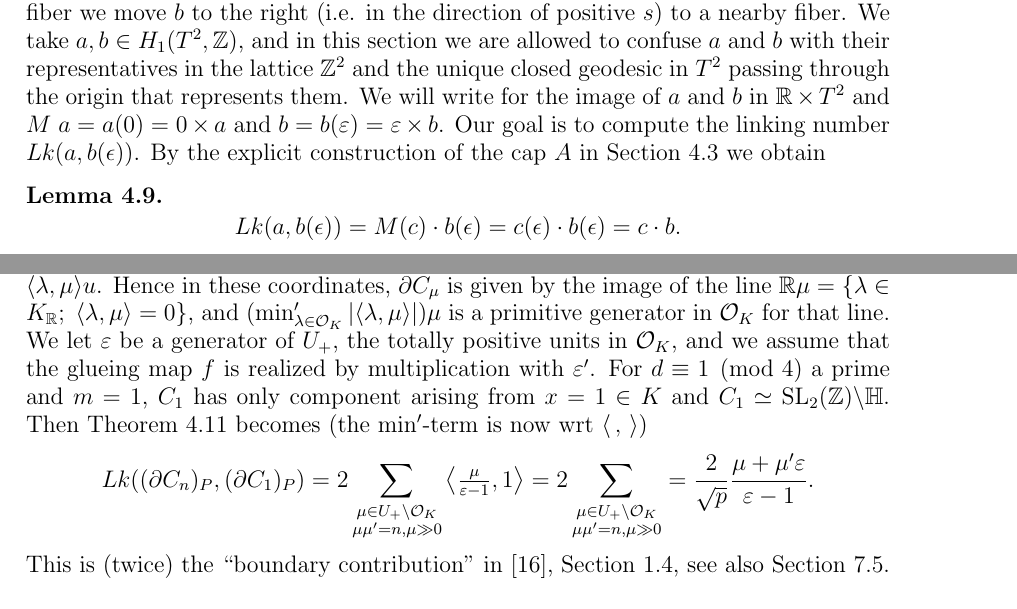
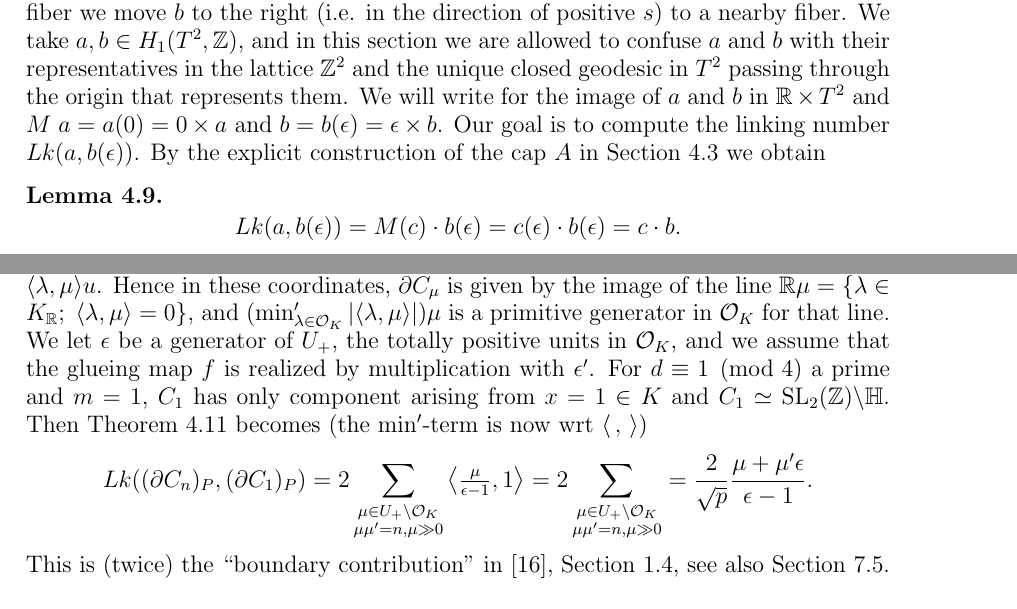
Before and after one commit to BooksHTML/gitpractice, a LaTeX paper (funke-millson-master.tex, which reads leingang.tex): two parts of pages 15 and 16 of 37, joined at a grey line, cut so that both start at the same text. Compiled offline with pdfLaTeX.

Commit message:
Added backslashes when fixing \eps

```diff
--- a/leingang.tex
+++ b/leingang.tex
@@ -18,7 +18,7 @@ H_1(T^2,\Z)$, and in this section we are allowed to confuse $a$ and
 $b$ with their representatives in the lattice $\Z^2$ and the unique
 closed geodesic in $T^2$ passing through the origin that represents
 them. We will write for the image of $a$ and $b$ in $\R \times T^2$
-and $M$ $a=a(0)=0 \times a$ and $b=b(\eps)= \eps \times b$. Our
+and $M$ $a=a(0)=0 \times a$ and $b=b(\epsilon)= \epsilon \times b$. Our
 goal is to compute the linking number $Lk(a, b(\epsilon))$. By the
 explicit construction of the cap $A$ in Section~\ref{rat-cap11} we
 obtain
@@ -76,16 +76,16 @@ K$ is now slightly different, namely, $n(\la) \mu = \mu + \langle
 is given by the image of the line $\R \mu = \{\la \in K_\R; \;
 \langle \la, \mu \rangle =0 \}$, and $(\min'_{\lambda \in \mathcal{O}_K}
  |\langle \la, \mu \rangle|)\mu$ is a primitive generator in
- $\mathcal{O}_K$ for that line. We let $\eps$ be a generator of
+ $\mathcal{O}_K$ for that line. We let $\epsilon$ be a generator of
  $U_+$, the totally positive units in $\mathcal{O}_K$, and we assume
- that the glueing map $f$ is realized by multiplication with $\eps'$.
+ that the glueing map $f$ is realized by multiplication with $\epsilon'$.
  For $d \equiv 1 \pmod{4}$ a prime and $m=1$, $C_1$ has only component
  arising from $x =1 \in K$ and $C_1 \simeq \SL_2(\Z) \back \h$.
  Then Theorem~\ref{LinkCnCm} becomes (the $\min'$-term is now wrt
  $\langle\,,\, \rangle$)
 \[
  Lk( (\partial C_n)_P, (\partial C_1)_P) =
- 2 \sum_{ \substack{\mu \in U_+ \back \mathcal{O}_K\\ \mu\mu'=n, \mu \gg 0}} \left\langle \tfrac{\mu}{\eps-1}, 1 \right\rangle = 2\sum_{ \substack{\mu \in U_+ \back \mathcal{O}_K\\ \mu\mu'=n, \mu \gg0}}  = \frac{2}{\sqrt{p}}\frac{\mu+\mu'\eps}{\eps-1}.
+ 2 \sum_{ \substack{\mu \in U_+ \back \mathcal{O}_K\\ \mu\mu'=n, \mu \gg 0}} \left\langle \tfrac{\mu}{\epsilon-1}, 1 \right\rangle = 2\sum_{ \substack{\mu \in U_+ \back \mathcal{O}_K\\ \mu\mu'=n, \mu \gg0}}  = \frac{2}{\sqrt{p}}\frac{\mu+\mu'\epsilon}{\epsilon-1}.
 \]
 This is (twice) the ``boundary contribution'' in \cite{HZ},
 Section~1.4, see also Section~\ref{special-lift-section}.
```
